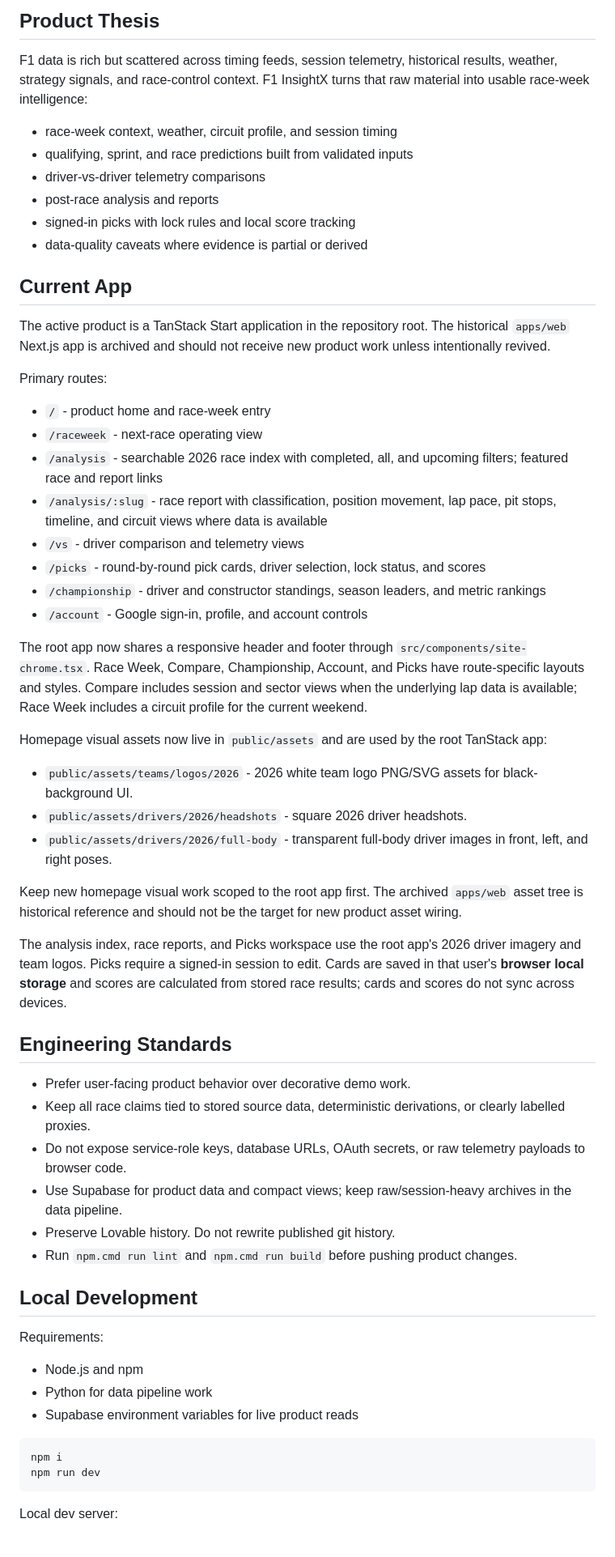
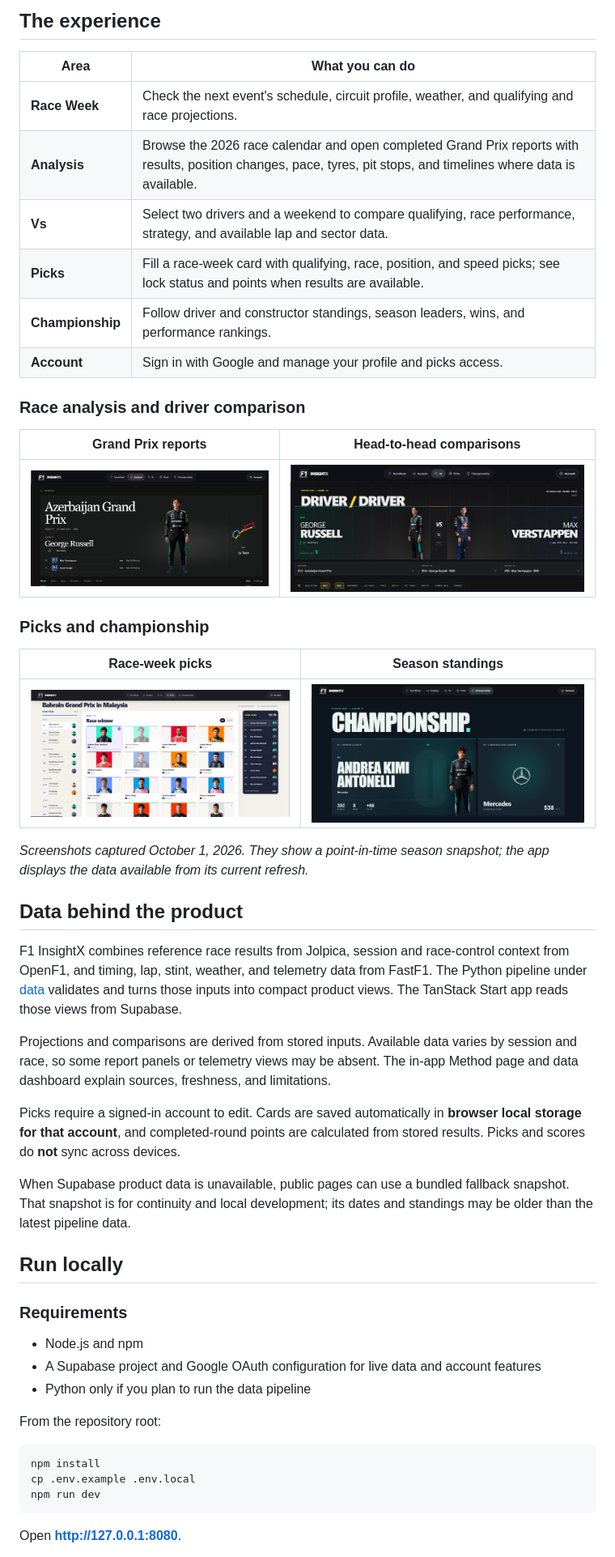
Before and after one commit to DhruvShah-Dev/f1-insightx, a Markdown page: README.md, the part around one of its changes. Shown at 81% size. Drawn GitHub-style; pictures changed too: docs/screenshots/championship.png (added), docs/screenshots/driver-comparison.png (added), docs/screenshots/picks.png (added).

Commit message:
Rewrite product README with screenshots

````diff
--- a/README.md
+++ b/README.md
@@ -6,75 +6,54 @@ This is not a portfolio demo. Treat the app, pipeline, docs, and database as pro
 
-## Product Thesis
+## The experience
 
-F1 data is rich but scattered across timing feeds, session telemetry, historical results, weather, strategy signals, and race-control context. F1 InsightX turns that raw material into usable race-week intelligence:
+| Area | What you can do |
+| --- | --- |
+| **Race Week** | Check the next event's schedule, circuit profile, weather, and qualifying and race projections. |
+| **Analysis** | Browse the 2026 race calendar and open completed Grand Prix reports with results, position changes, pace, tyres, pit stops, and timelines where data is available. |
+| **Vs** | Select two drivers and a weekend to compare qualifying, race performance, strategy, and available lap and sector data. |
+| **Picks** | Fill a race-week card with qualifying, race, position, and speed picks; see lock status and points when results are available. |
+| **Championship** | Follow driver and constructor standings, season leaders, wins, and performance rankings. |
+| **Account** | Sign in with Google and manage your profile and picks access. |
 
-- race-week context, weather, circuit profile, and session timing
-- qualifying, sprint, and race predictions built from validated inputs
-- driver-vs-driver telemetry comparisons
-- post-race analysis and reports
-- signed-in picks with lock rules and local score tracking
-- data-quality caveats where evidence is partial or derived
+### Race analysis and driver comparison
 
-## Current App
+| Grand Prix reports | Head-to-head comparisons |
+| --- | --- |
+| ![Azerbaijan Grand Prix report with winner, podium and circuit](docs/screenshots/race-analysis.png) | ![George Russell and Max Verstappen driver comparison](docs/screenshots/driver-comparison.png) |
 
-The active product is a TanStack Start application in the repository root. The historical `apps/web` Next.js app is archived and should not receive new product work unless intentionally revived.
+### Picks and championship
 
-Primary routes:
+| Race-week picks | Season standings |
+| --- | --- |
+| ![Picks workspace with driver selections and a completed card](docs/screenshots/picks.png) | ![Championship leaders for drivers and constructors](docs/screenshots/championship.png) |
 
-- `/` - product home and race-week entry
-- `/raceweek` - next-race operating view
-- `/analysis` - searchable 2026 race index with completed, all, and upcoming filters; featured race and report links
-- `/analysis/:slug` - race report with classification, position movement, lap pace, pit stops, timeline, and circuit views where data is available
-- `/vs` - driver comparison and telemetry views
-- `/picks` - round-by-round pick cards, driver selection, lock status, and scores
-- `/championship` - driver and constructor standings, season leaders, and metric rankings
-- `/account` - Google sign-in, profile, and account controls
+*Screenshots captured October 1, 2026. They show a point-in-time season snapshot; the app displays the data available from its current refresh.*
 
-The root app now shares a responsive header and footer through
-`src/components/site-chrome.tsx`. Race Week, Compare, Championship, Account, and
-Picks have route-specific layouts and styles. Compare includes session and sector
-views when the underlying lap data is available; Race Week includes a circuit
-profile for the current weekend.
+## Data behind the product
 
-Homepage visual assets now live in `public/assets` and are used by the root
-TanStack app:
+F1 InsightX combines reference race results from Jolpica, session and race-control context from OpenF1, and timing, lap, stint, weather, and telemetry data from FastF1. The Python pipeline under [data](data/README.md) validates and turns those inputs into compact product views. The TanStack Start app reads those views from Supabase.
 
-- `public/assets/teams/logos/2026` - 2026 white team logo PNG/SVG assets for
-  black-background UI.
-- `public/assets/drivers/2026/headshots` - square 2026 driver headshots.
-- `public/assets/drivers/2026/full-body` - transparent full-body driver images
-  in front, left, and right poses.
+Projections and comparisons are derived from stored inputs. Available data varies by session and race, so some report panels or telemetry views may be absent. The in-app Method page and data dashboard explain sources, freshness, and limitations.
 
-Keep new homepage visual work scoped to the root app first. The archived
-`apps/web` asset tree is historical reference and should not be the target for
-new product asset wiring.
+Picks require a signed-in account to edit. Cards are saved automatically in **browser local storage for that account**, and completed-round points are calculated from stored results. Picks and scores do **not** sync across devices.
 
-The analysis index, race reports, and Picks workspace use the root app's 2026
-driver imagery and team logos. Picks require a signed-in session to edit. Cards
-are saved in that user's **browser local storage** and scores are calculated
-from stored race results; cards and scores do not sync across devices.
+When Supabase product data is unavailable, public pages can use a bundled fallback snapshot. That snapshot is for continuity and local development; its dates and standings may be older than the latest pipeline data.
 
-## Engineering Standards
+## Run locally
 
-- Prefer user-facing product behavior over decorative demo work.
-- Keep all race claims tied to stored source data, deterministic derivations, or clearly labelled proxies.
-- Do not expose service-role keys, database URLs, OAuth secrets, or raw telemetry payloads to browser code.
-- Use Supabase for product data and compact views; keep raw/session-heavy archives in the data pipeline.
-- Preserve Lovable history. Do not rewrite published git history.
-- Run `npm.cmd run lint` and `npm.cmd run build` before pushing product changes.
-
-## Local Development
-
-Requirements:
+### Requirements
 
 - Node.js and npm
-- Python for data pipeline work
-- Supabase environment variables for live product reads
+- A Supabase project and Google OAuth configuration for live data and account features
+- Python only if you plan to run the data pipeline
+
+From the repository root:
 
 ```sh
-npm i
+npm install
+cp .env.example .env.local
 npm run dev
 ```
 
-Local dev server:
+Open **http://127.0.0.1:8080**.
 
````
Also changed, not shown: other parts of README.md (+22 -58 lines), 1 other file.
